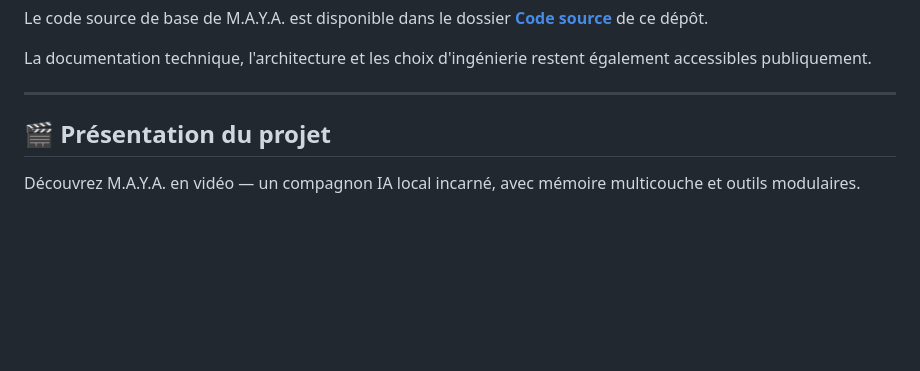
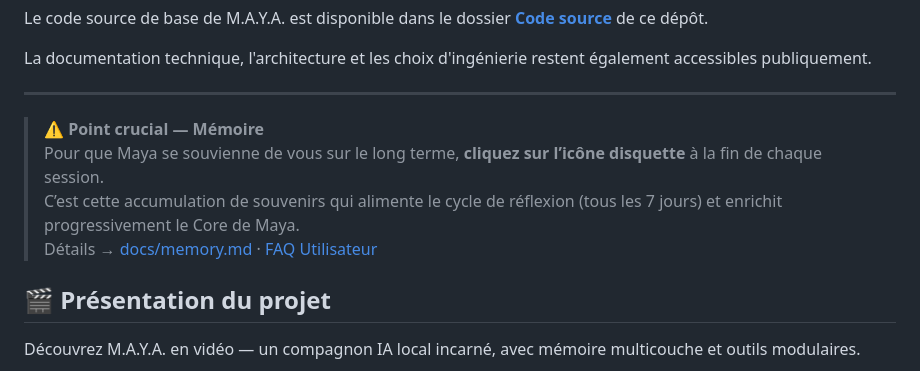
Before and after one commit to IronWoodten/project-maya, a Markdown page: README.md, the part around the change. GitHub-like rendering; blank space fills up the shorter version.

Commit message:
Update README with memory retention instructions
Added crucial memory point for Maya's long-term recall.

```diff
--- a/README.md
+++ b/README.md
@@ -24,6 +24,11 @@ Le code source de base de M.A.Y.A. est disponible dans le dossier **[Code source
 La documentation technique, l'architecture et les choix d'ingénierie restent également accessibles publiquement.
 
 ---
+
+> ⚠️ **Point crucial — Mémoire**
+> Pour que Maya se souvienne de vous sur le long terme, **cliquez sur l’icône disquette** à la fin de chaque session.
+> C’est cette accumulation de souvenirs qui alimente le cycle de réflexion (tous les 7 jours) et enrichit progressivement le Core de Maya.
+> Détails → [docs/memory.md](docs/memory.md) · [FAQ Utilisateur](Maya_FAQ_Utilisateur.pdf)
 
 ## 🎬 Présentation du projet
 
```
